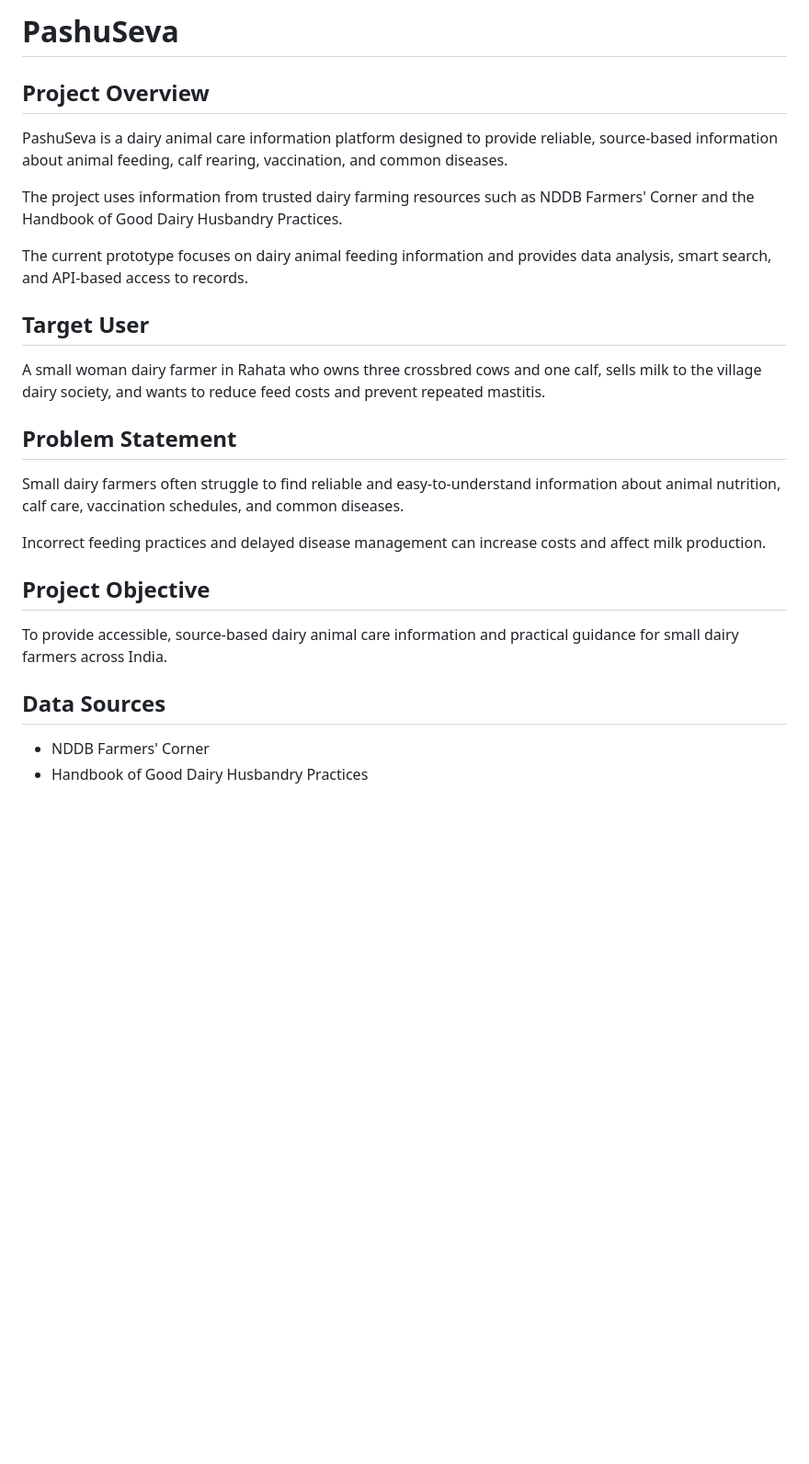
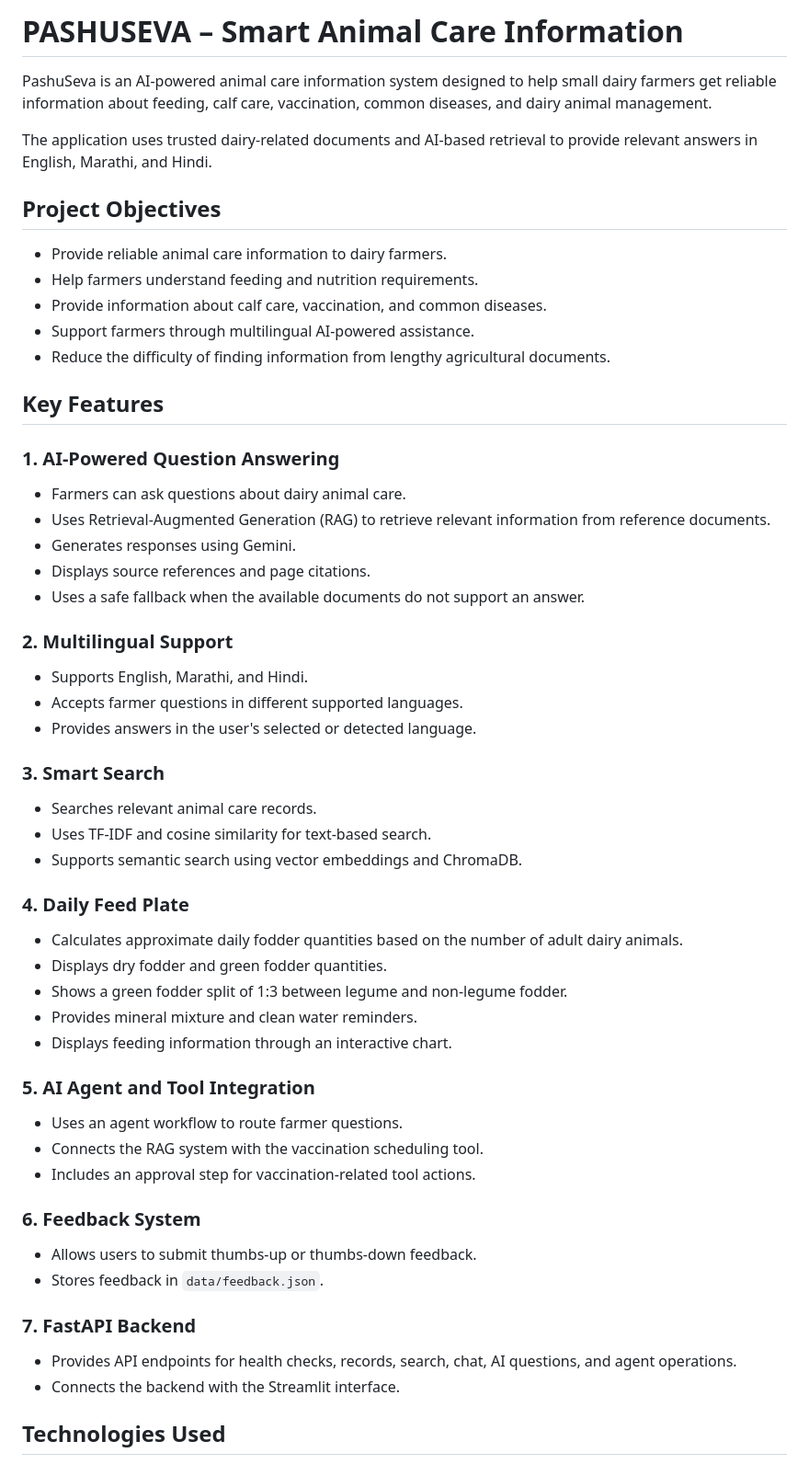
Before and after one commit to shravani28-18/GEN-AI-TRAINING, a Markdown page: README.md, the part around one of its changes. Shown at 92% size. GitHub-like rendering; blank space fills up the shorter version.

```diff
--- a/README.md
+++ b/README.md
@@ -1,29 +1,55 @@
-# PashuSeva
+# PASHUSEVA – Smart Animal Care Information
 
-## Project Overview
+PashuSeva is an AI-powered animal care information system designed to help small dairy farmers get reliable information about feeding, calf care, vaccination, common diseases, and dairy animal management.
 
-PashuSeva is a dairy animal care information platform designed to provide reliable, source-based information about animal feeding, calf rearing, vaccination, and common diseases.
+The application uses trusted dairy-related documents and AI-based retrieval to provide relevant answers in English, Marathi, and Hindi.
 
-The project uses information from trusted dairy farming resources such as NDDB Farmers' Corner and the Handbook of Good Dairy Husbandry Practices.
+## Project Objectives
 
-The current prototype focuses on dairy animal feeding information and provides data analysis, smart search, and API-based access to records.
+- Provide reliable animal care information to dairy farmers.
+- Help farmers understand feeding and nutrition requirements.
+- Provide information about calf care, vaccination, and common diseases.
+- Support farmers through multilingual AI-powered assistance.
+- Reduce the difficulty of finding information from lengthy agricultural documents.
 
-## Target User
+## Key Features
 
-A small woman dairy farmer in Rahata who owns three crossbred cows and one calf, sells milk to the village dairy society, and wants to reduce feed costs and prevent repeated mastitis.
+### 1. AI-Powered Question Answering
+- Farmers can ask questions about dairy animal care.
+- Uses Retrieval-Augmented Generation (RAG) to retrieve relevant information from reference documents.
+- Generates responses using Gemini.
+- Displays source references and page citations.
+- Uses a safe fallback when the available documents do not support an answer.
 
-## Problem Statement
+### 2. Multilingual Support
+- Supports English, Marathi, and Hindi.
+- Accepts farmer questions in different supported languages.
+- Provides answers in the user's selected or detected language.
 
-Small dairy farmers often struggle to find reliable and easy-to-understand information about animal nutrition, calf care, vaccination schedules, and common diseases.
+### 3. Smart Search
+- Searches relevant animal care records.
+- Uses TF-IDF and cosine similarity for text-based search.
+- Supports semantic search using vector embeddings and ChromaDB.
 
-Incorrect feeding practices and delayed disease management can increase costs and affect milk production.
+### 4. Daily Feed Plate
+- Calculates approximate daily fodder quantities based on the number of adult dairy animals.
+- Displays dry fodder and green fodder quantities.
+- Shows a green fodder split of 1:3 between legume and non-legume fodder.
+- Provides mineral mixture and clean water reminders.
+- Displays feeding information through an interactive chart.
 
-## Project Objective
+### 5. AI Agent and Tool Integration
+- Uses an agent workflow to route farmer questions.
+- Connects the RAG system with the vaccination scheduling tool.
+- Includes an approval step for vaccination-related tool actions.
 
-To provide accessible, source-based dairy animal care information and practical guidance for small dairy farmers across India.
+### 6. Feedback System
+- Allows users to submit thumbs-up or thumbs-down feedback.
+- Stores feedback in `data/feedback.json`.
 
-## Data Sources
+### 7. FastAPI Backend
+- Provides API endpoints for health checks, records, search, chat, AI questions, and agent operations.
+- Connects the backend with the Streamlit interface.
 
-- NDDB Farmers' Corner
-- Handbook of Good Dairy Husbandry Practices
+## Technologies Used
 
```
Also changed, not shown: other parts of README.md (+135 -102 lines), screenshots/pashuseva_chat.png (added), screenshots/pashuseva_feed.png (added), screenshots/pashuseva_home.png (added), 3 other files.
